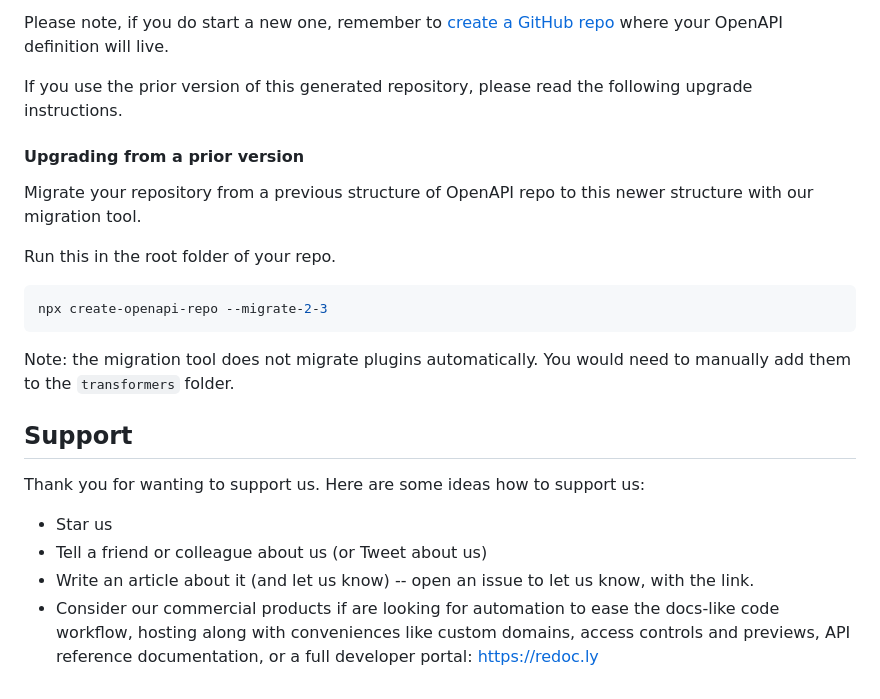
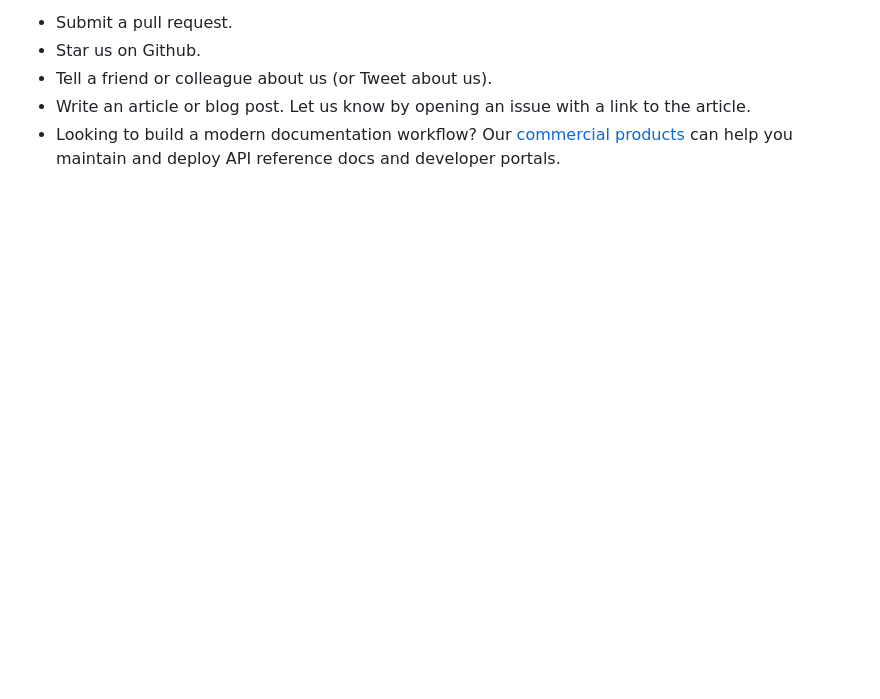
Before and after one commit to Redocly/create-openapi-repo, a Markdown page: README.md, the part around one of its changes. Drawn GitHub-style; blank space fills up the shorter version.

````diff
--- a/README.md
+++ b/README.md
@@ -115,27 +124,8 @@ You will be presented with some questions. You can create a new definition or us
-Please note, if you do start a new one, remember to [create a GitHub repo](https://help.github.com/articles/create-a-repo/#create-a-new-repository-on-github) where your OpenAPI definition will live.
-
-If you use the prior version of this generated repository, please read the following upgrade instructions.
-
-#### Upgrading from a prior version
-
-Migrate your repository from a previous structure of OpenAPI repo to this newer structure with our migration tool.
-
-Run this in the root folder of your repo.
-
-```bash
-npx create-openapi-repo --migrate-2-3
-```
-
-Note: the migration tool does not migrate plugins automatically. You would need to manually add them to the `transformers` folder.
-
-## Support
-
-Thank you for wanting to support us. Here are some ideas how to support us:
-
-* Star us
-* Tell a friend or colleague about us (or Tweet about us)
-* Write an article about it (and let us know) -- open an issue to let us know, with the link.
-* Consider our commercial products if are looking for automation to ease the docs-like code workflow, hosting along with conveniences like custom domains, access controls and previews, API reference documentation, or a full developer portal:  https://redoc.ly
+ - Submit a pull request.
+ - Star us on Github.
+ - Tell a friend or colleague about us (or Tweet about us).
+ - Write an article or blog post. Let us know by opening an issue with a link to the article.
+ - Looking to build a modern documentation workflow? Our [commercial products](https://redoc.ly) can help you maintain and deploy API reference docs and developer portals.
 
 [npm-image]: https://badge.fury.io/js/generator-openapi-repo.svg
 [npm-url]: https://npmjs.org/package/generator-openapi-repo
````
Also changed, not shown: other parts of README.md (+96 -87 lines).
